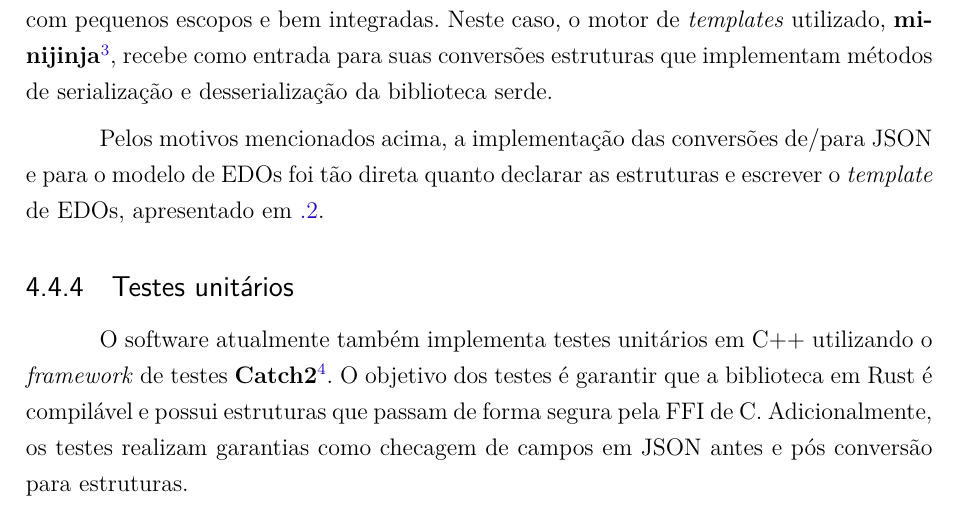
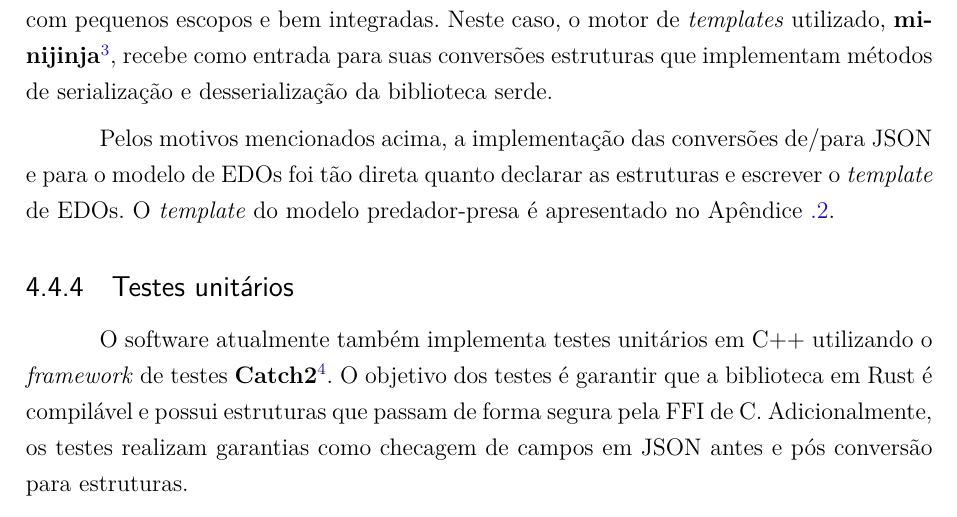
Before and after one commit to Syndelis/dissertacao-mestrado, a LaTeX thesis (ufsj-abntex2.tex): part of page 34 of 39, cut so that both start at the same text. Compiled offline with pdfLaTeX.

Commit message:
reescrita da Secao 4.4.3

```diff
--- a/ufsj-abntex2.tex
+++ b/ufsj-abntex2.tex
@@ -896,7 +896,7 @@ O software utiliza a biblioteca \textbf{serde}\footnote{\href{https://serde.rs/}
 
 Uma outra vantagem da linguagem Rust é possuir um ecossistema de bibliotecas com pequenos escopos e bem integradas. Neste caso, o motor de \textit{templates} utilizado, \textbf{minijinja}\footnote{\href{https://github.com/mitsuhiko/minijinja}{https://github.com/mitsuhiko/minijinja}}, recebe como entrada para suas conversões estruturas que implementam métodos de serialização e desserialização da biblioteca serde.
 
-Pelos motivos mencionados acima, a implementação das conversões de/para JSON e para o modelo de EDOs foi tão direta quanto declarar as estruturas e escrever o \textit{template} de EDOs, apresentado em \ref{ri:predador-presa}.
+Pelos motivos mencionados acima, a implementação das conversões de/para JSON e para o modelo de EDOs foi tão direta quanto declarar as estruturas e escrever o \textit{template} de EDOs. O \textit{template} do modelo predador-presa é apresentado no Apêndice \ref{ri:predador-presa}.
 
 \subsection{Testes unitários}
 
```
